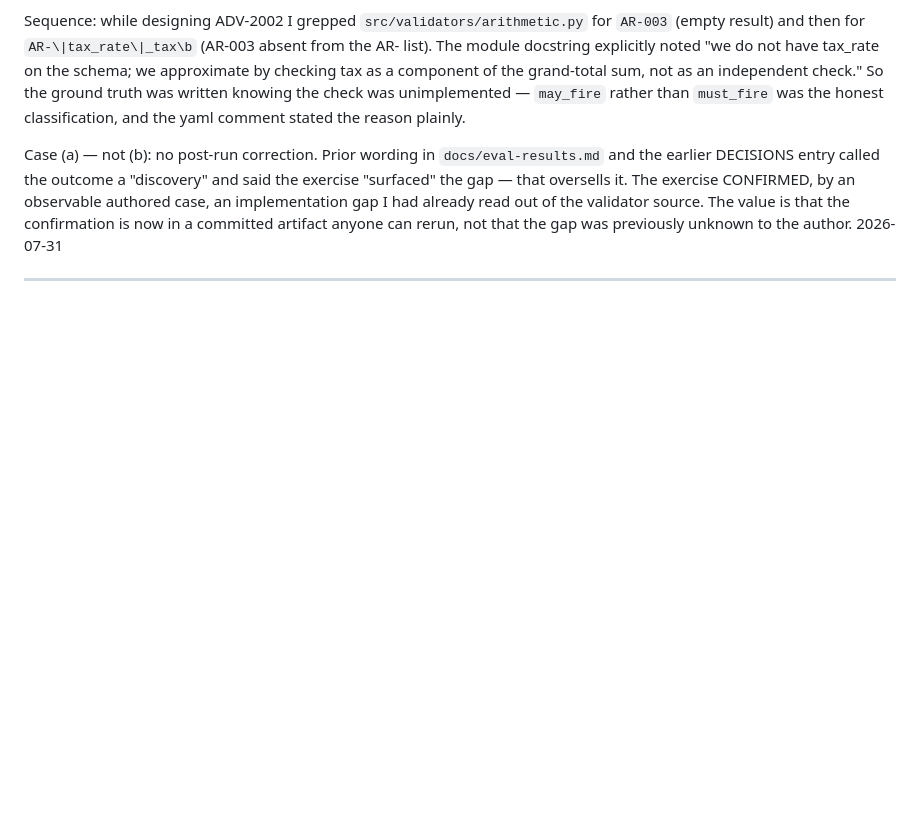
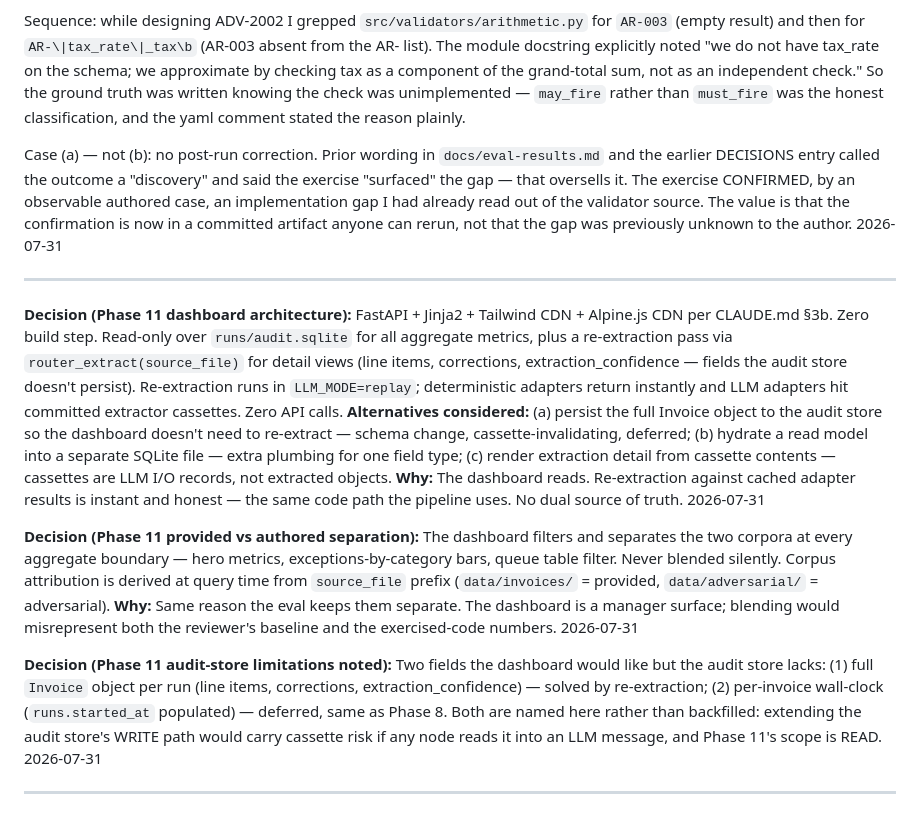
Before and after one commit to mdan-wfu/ap-exception-router, a Markdown page: DECISIONS.md, the part around the change. GitHub-like rendering; blank space fills up the shorter version.

```diff
--- a/DECISIONS.md
+++ b/DECISIONS.md
@@ -700,3 +700,17 @@ Case (a) — not (b): no post-run correction. Prior wording in `docs/eval-result
 2026-07-31
 
 ---
+
+**Decision (Phase 11 dashboard architecture):** FastAPI + Jinja2 + Tailwind CDN + Alpine.js CDN per CLAUDE.md §3b. Zero build step. Read-only over `runs/audit.sqlite` for all aggregate metrics, plus a re-extraction pass via `router_extract(source_file)` for detail views (line items, corrections, extraction_confidence — fields the audit store doesn't persist). Re-extraction runs in `LLM_MODE=replay`; deterministic adapters return instantly and LLM adapters hit committed extractor cassettes. Zero API calls.
+**Alternatives considered:** (a) persist the full Invoice object to the audit store so the dashboard doesn't need to re-extract — schema change, cassette-invalidating, deferred; (b) hydrate a read model into a separate SQLite file — extra plumbing for one field type; (c) render extraction detail from cassette contents — cassettes are LLM I/O records, not extracted objects.
+**Why:** The dashboard reads. Re-extraction against cached adapter results is instant and honest — the same code path the pipeline uses. No dual source of truth.
+2026-07-31
+
+**Decision (Phase 11 provided vs authored separation):** The dashboard filters and separates the two corpora at every aggregate boundary — hero metrics, exceptions-by-category bars, queue table filter. Never blended silently. Corpus attribution is derived at query time from `source_file` prefix (`data/invoices/` = provided, `data/adversarial/` = adversarial).
+**Why:** Same reason the eval keeps them separate. The dashboard is a manager surface; blending would misrepresent both the reviewer's baseline and the exercised-code numbers.
+2026-07-31
+
+**Decision (Phase 11 audit-store limitations noted):** Two fields the dashboard would like but the audit store lacks: (1) full `Invoice` object per run (line items, corrections, extraction_confidence) — solved by re-extraction; (2) per-invoice wall-clock (`runs.started_at` populated) — deferred, same as Phase 8. Both are named here rather than backfilled: extending the audit store's WRITE path would carry cassette risk if any node reads it into an LLM message, and Phase 11's scope is READ.
+2026-07-31
+
+---
```
Also changed, not shown: PLAN.md (+7 -6 lines).
